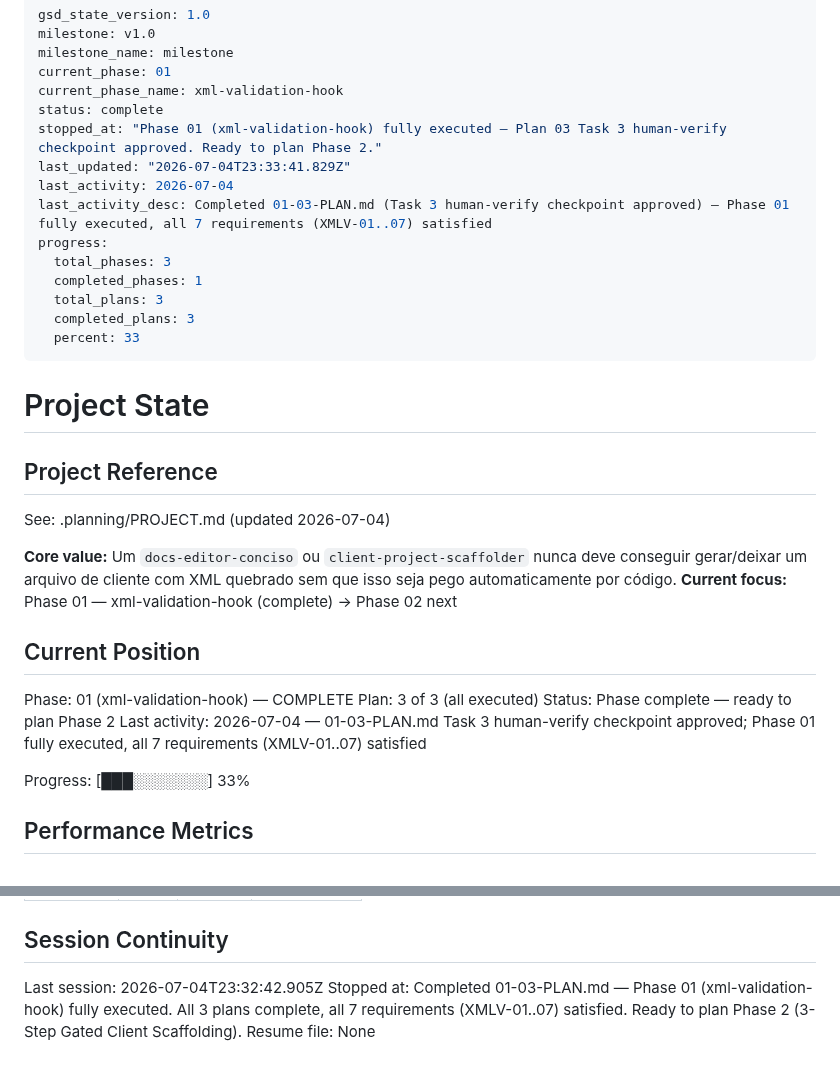
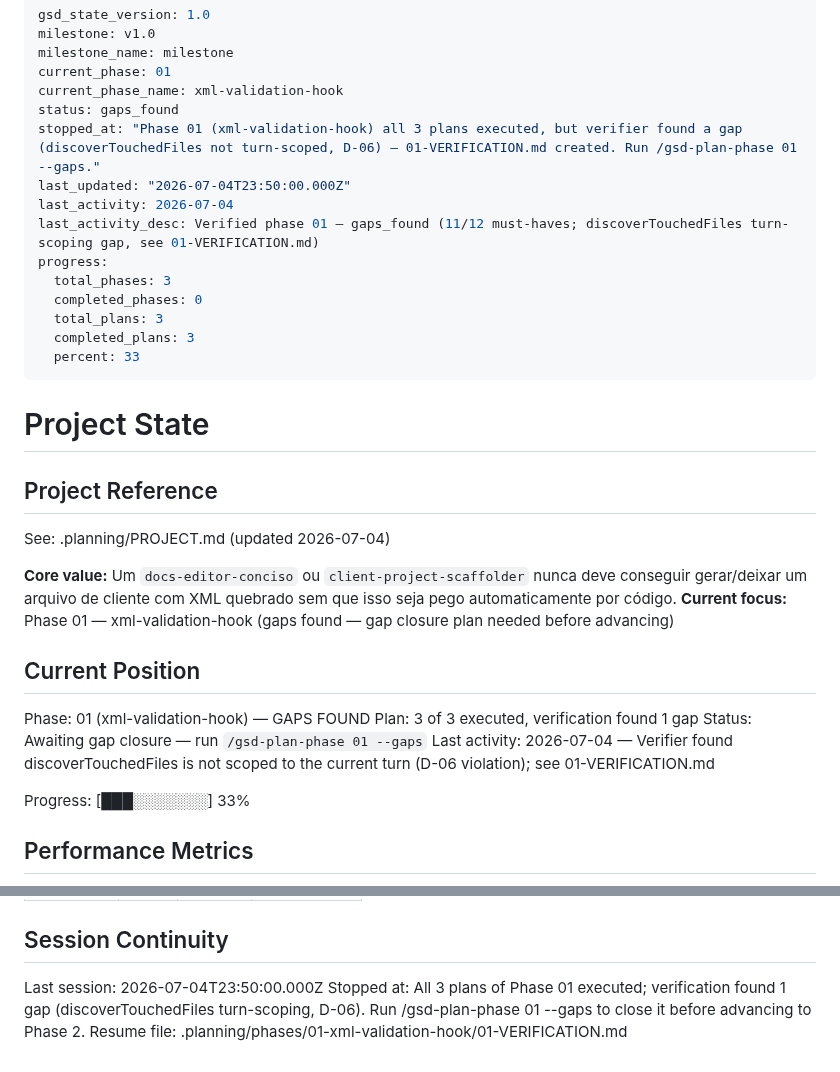
Before and after one commit to Expert-Integrado/ei-prompt, a Markdown page: .planning/STATE.md, 2 parts joined by grey strips. Rendered like a GitHub page.

Commit message:
docs(01): verification found gaps — correct premature phase completion in STATE/ROADMAP

```diff
--- a/.planning/STATE.md
+++ b/.planning/STATE.md
@@ -4,14 +4,14 @@ milestone: v1.0
 milestone_name: milestone
 current_phase: 01
 current_phase_name: xml-validation-hook
-status: complete
-stopped_at: "Phase 01 (xml-validation-hook) fully executed — Plan 03 Task 3 human-verify checkpoint approved. Ready to plan Phase 2."
-last_updated: "2026-07-04T23:33:41.829Z"
+status: gaps_found
+stopped_at: "Phase 01 (xml-validation-hook) all 3 plans executed, but verifier found a gap (discoverTouchedFiles not turn-scoped, D-06) — 01-VERIFICATION.md created. Run /gsd-plan-phase 01 --gaps."
+last_updated: "2026-07-04T23:50:00.000Z"
 last_activity: 2026-07-04
-last_activity_desc: Completed 01-03-PLAN.md (Task 3 human-verify checkpoint approved) — Phase 01 fully executed, all 7 requirements (XMLV-01..07) satisfied
+last_activity_desc: Verified phase 01 — gaps_found (11/12 must-haves; discoverTouchedFiles turn-scoping gap, see 01-VERIFICATION.md)
 progress:
   total_phases: 3
-  completed_phases: 1
+  completed_phases: 0
   total_plans: 3
   completed_plans: 3
   percent: 33
@@ -24,14 +24,14 @@ progress:
 See: .planning/PROJECT.md (updated 2026-07-04)
 
 **Core value:** Um `docs-editor-conciso` ou `client-project-scaffolder` nunca deve conseguir gerar/deixar um arquivo de cliente com XML quebrado sem que isso seja pego automaticamente por código.
-**Current focus:** Phase 01 — xml-validation-hook (complete) → Phase 02 next
+**Current focus:** Phase 01 — xml-validation-hook (gaps found — gap closure plan needed before advancing)
 
 ## Current Position
 
-Phase: 01 (xml-validation-hook) — COMPLETE
-Plan: 3 of 3 (all executed)
-Status: Phase complete — ready to plan Phase 2
-Last activity: 2026-07-04 — 01-03-PLAN.md Task 3 human-verify checkpoint approved; Phase 01 fully executed, all 7 requirements (XMLV-01..07) satisfied
+Phase: 01 (xml-validation-hook) — GAPS FOUND
+Plan: 3 of 3 executed, verification found 1 gap
+Status: Awaiting gap closure — run `/gsd-plan-phase 01 --gaps`
+Last activity: 2026-07-04 — Verifier found discoverTouchedFiles is not scoped to the current turn (D-06 violation); see 01-VERIFICATION.md
 
 Progress: [███░░░░░░░] 33%
 
@@ -99,7 +99,7 @@ Items acknowledged and carried forward from previous milestone close:
 
 ## Session Continuity
 
-Last session: 2026-07-04T23:32:42.905Z
-Stopped at: Completed 01-03-PLAN.md — Phase 01 (xml-validation-hook) fully executed. All 3 plans complete, all 7 requirements (XMLV-01..07) satisfied. Ready to plan Phase 2 (3-Step Gated Client Scaffolding).
-Resume file: None
+Last session: 2026-07-04T23:50:00.000Z
+Stopped at: All 3 plans of Phase 01 executed; verification found 1 gap (discoverTouchedFiles turn-scoping, D-06). Run /gsd-plan-phase 01 --gaps to close it before advancing to Phase 2.
+Resume file: .planning/phases/01-xml-validation-hook/01-VERIFICATION.md
 </content>
```
Also changed, not shown: .planning/ROADMAP.md (+2 -2 lines), 1 other file.
